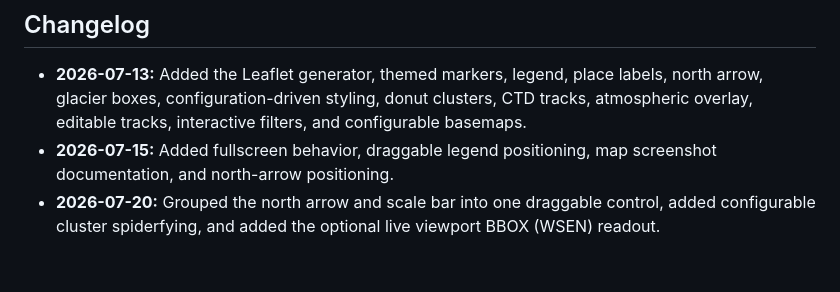
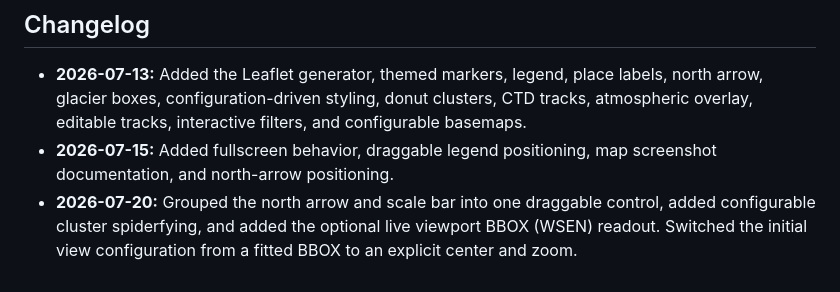
Before and after one commit to lukegre/greenfjord-sample-map, a Markdown page: src/sample_loc_map/BUILD_NOTES.md, the part around the change. Rendered like a GitHub page.

Commit message:
Update build notes to reflect changes in initial view configuration

```diff
--- a/src/sample_loc_map/BUILD_NOTES.md
+++ b/src/sample_loc_map/BUILD_NOTES.md
@@ -242,4 +242,5 @@ commits `docs/index.html` if it changed, and publishes `docs/` to the
   map screenshot documentation, and north-arrow positioning.
 - **2026-07-20:** Grouped the north arrow and scale bar into one draggable
   control, added configurable cluster spiderfying, and added the optional live
-  viewport BBOX (WSEN) readout.
+  viewport BBOX (WSEN) readout. Switched the initial view configuration from a
+  fitted BBOX to an explicit center and zoom.
```
